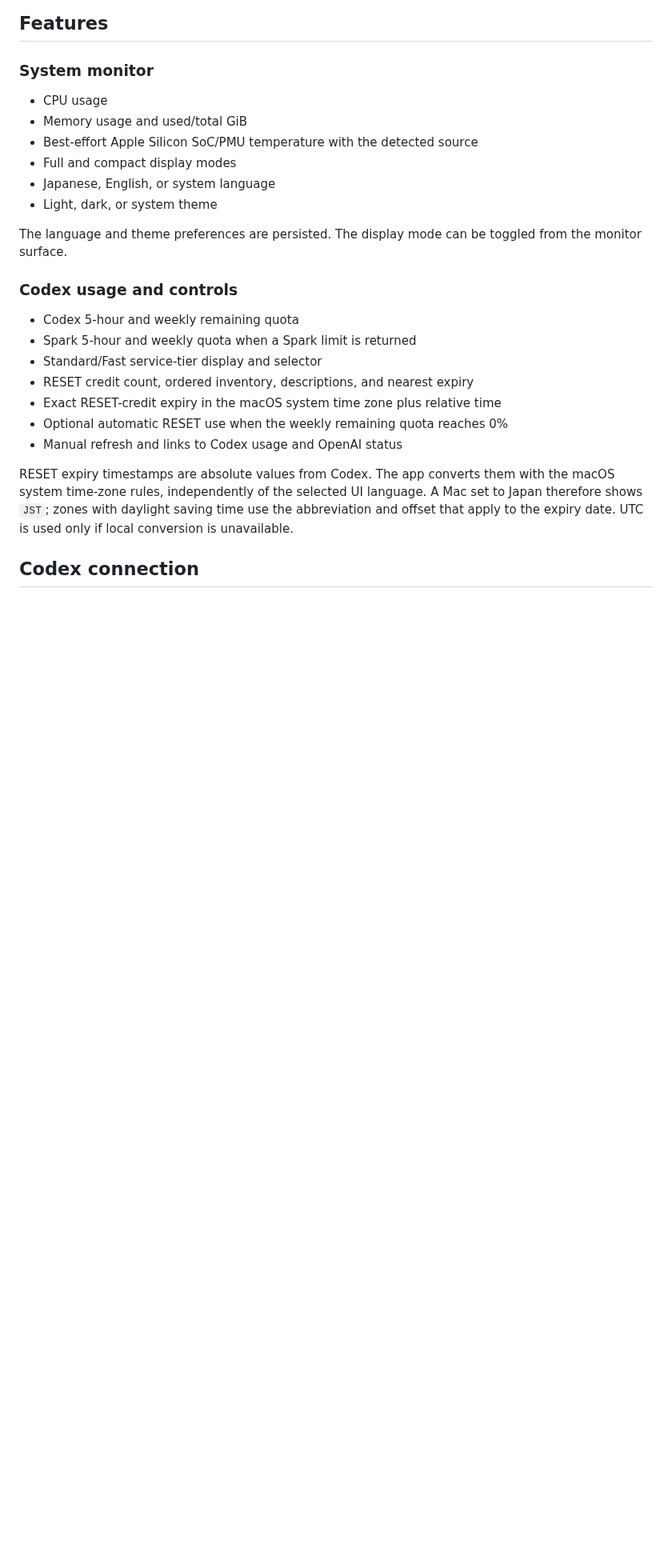
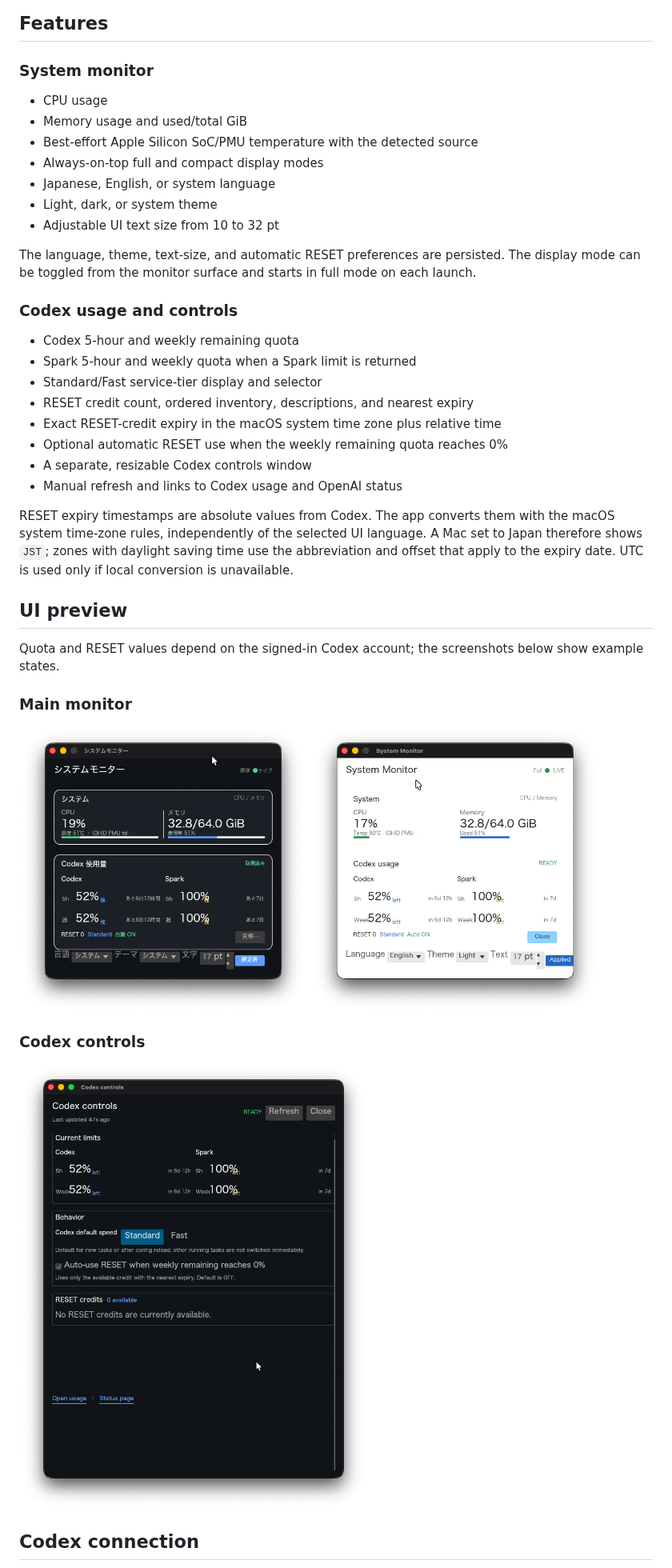
Before and after one commit to mlabo-org/mini-system-monitor-rs, a Markdown page: README.md, the part around one of its changes. Shown at 80% size. GitHub-like rendering; pictures changed too: docs/images/codex-controls-dark-en.png (added), docs/images/system-monitor-dark-ja.png (added), docs/images/system-monitor-light-en.png (added); blank space fills up the shorter version.

```diff
--- a/README.md
+++ b/README.md
@@ -19,12 +19,14 @@ app-server` interface and may need updates when Codex changes.
 - CPU usage
 - Memory usage and used/total GiB
 - Best-effort Apple Silicon SoC/PMU temperature with the detected source
-- Full and compact display modes
+- Always-on-top full and compact display modes
 - Japanese, English, or system language
 - Light, dark, or system theme
+- Adjustable UI text size from 10 to 32 pt
 
-The language and theme preferences are persisted. The display mode can be
-toggled from the monitor surface.
+The language, theme, text-size, and automatic RESET preferences are persisted.
+The display mode can be toggled from the monitor surface and starts in full mode
+on each launch.
 
 ### Codex usage and controls
 
@@ -34,6 +36,7 @@ toggled from the monitor surface.
 - RESET credit count, ordered inventory, descriptions, and nearest expiry
 - Exact RESET-credit expiry in the macOS system time zone plus relative time
 - Optional automatic RESET use when the weekly remaining quota reaches 0%
+- A separate, resizable Codex controls window
 - Manual refresh and links to Codex usage and OpenAI status
 
 RESET expiry timestamps are absolute values from Codex. The app converts them
@@ -41,6 +44,22 @@ with the macOS system time-zone rules, independently of the selected UI
 language. A Mac set to Japan therefore shows `JST`; zones with daylight saving
 time use the abbreviation and offset that apply to the expiry date. UTC is used
 only if local conversion is unavailable.
+
+## UI preview
+
+Quota and RESET values depend on the signed-in Codex account; the screenshots
+below show example states.
+
+### Main monitor
+
+<p>
+  <img src="docs/images/system-monitor-dark-ja.png" alt="Mini System Monitor in Japanese with the dark theme" width="360">
+  <img src="docs/images/system-monitor-light-en.png" alt="Mini System Monitor in English with the light theme" width="360">
+</p>
+
+### Codex controls
+
+<img src="docs/images/codex-controls-dark-en.png" alt="Codex controls window in English with the dark theme" width="520">
 
 ## Codex connection
 
```
Also changed, not shown: other parts of README.md (+2 -2 lines), README.ja.md (+20 -3 lines), 1 other file.
